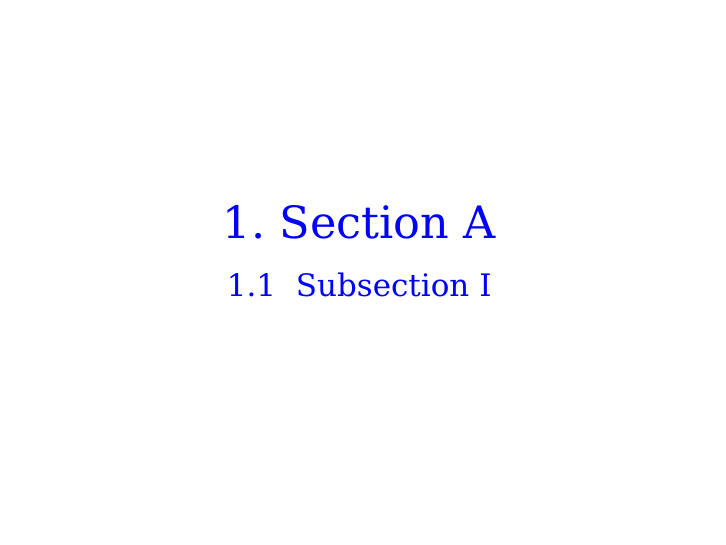
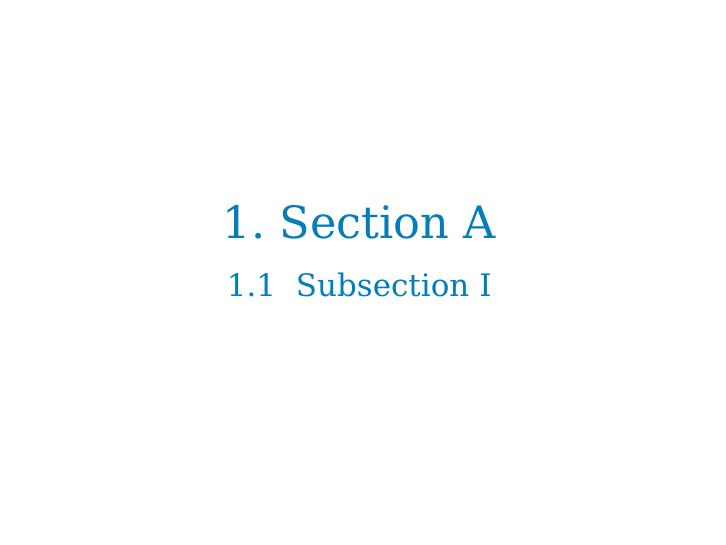
Before and after one commit to classysoftware/classyslides, LaTeX slides (quickstart/quickstart.tex): page 3 of 6. Compiled offline with pdfLaTeX.

Commit message:
Update quickstart

```diff
--- a/quickstart/quickstart.tex
+++ b/quickstart/quickstart.tex
@@ -5,6 +5,7 @@
 % Select the classyslides base, fonts and dark theme.
 \usetheme{classyslidesbase}
 \usetheme{classyslidesfonts}
+\usetheme{classyslideslight}
 \mode<presentation>
 
 \title{Quickstart}
```
